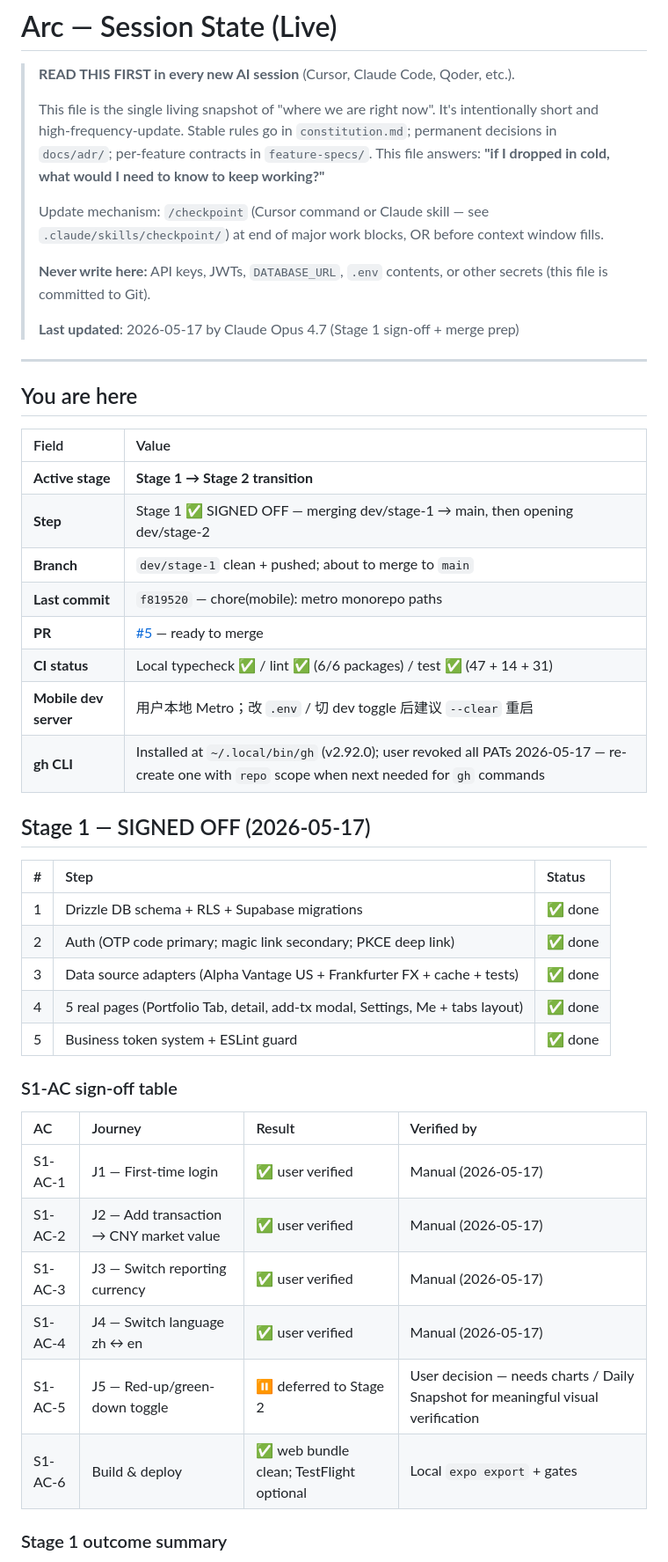
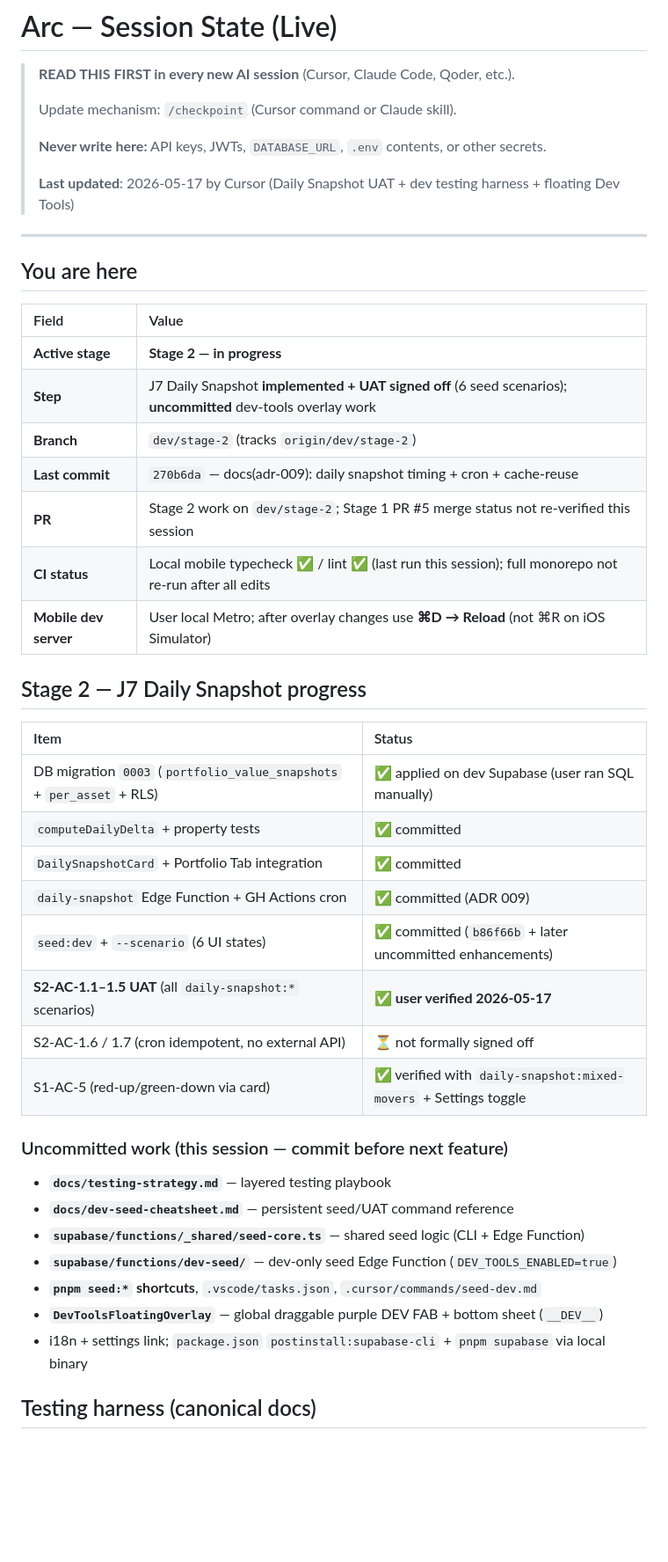
Before and after one commit to BoyangJiao/arc, a Markdown page: .specify/session-state.md, the part around one of its changes. Shown at 88% size. GitHub-like rendering; blank space fills up the shorter version.

```diff
--- a/.specify/session-state.md
+++ b/.specify/session-state.md
@@ -2,55 +2,48 @@
 
 > **READ THIS FIRST in every new AI session** (Cursor, Claude Code, Qoder, etc.).
 >
-> This file is the single living snapshot of "where we are right now". It's
-> intentionally short and high-frequency-update. Stable rules go in
-> `constitution.md`; permanent decisions in `docs/adr/`; per-feature contracts
-> in `feature-specs/`. This file answers: **"if I dropped in cold, what would
-> I need to know to keep working?"**
+> Update mechanism: `/checkpoint` (Cursor command or Claude skill).
 >
-> Update mechanism: `/checkpoint` (Cursor command or Claude skill — see `.claude/skills/checkpoint/`)
-> at end of major work blocks, OR before context window fills.
+> **Never write here:** API keys, JWTs, `DATABASE_URL`, `.env` contents, or other secrets.
 >
-> **Never write here:** API keys, JWTs, `DATABASE_URL`, `.env` contents, or other secrets
-> (this file is committed to Git).
->
-> **Last updated**: 2026-05-17 by Claude Opus 4.7 (Stage 1 sign-off + merge prep)
+> **Last updated**: 2026-05-17 by Cursor (Daily Snapshot UAT + dev testing harness + floating Dev Tools)
 
 ---
 
 ## You are here
 
-| Field                 | Value                                                                                                                                           |
-| :-------------------- | :---------------------------------------------------------------------------------------------------------------------------------------------- |
-| **Active stage**      | **Stage 1 → Stage 2 transition**                                                                                                                |
-| **Step**              | Stage 1 ✅ SIGNED OFF — merging dev/stage-1 → main, then opening dev/stage-2                                                                    |
-| **Branch**            | `dev/stage-1` clean + pushed; about to merge to `main`                                                                                          |
-| **Last commit**       | `f819520` — chore(mobile): metro monorepo paths                                                                                                 |
-| **PR**                | [#5](https://github.com/BoyangJiao/arc/pull/5) — ready to merge                                                                                 |
-| **CI status**         | Local typecheck ✅ / lint ✅ (6/6 packages) / test ✅ (47 + 14 + 31)                                                                            |
-| **Mobile dev server** | 用户本地 Metro；改 `.env` / 切 dev toggle 后建议 `--clear` 重启                                                                                 |
-| **gh CLI**            | Installed at `~/.local/bin/gh` (v2.92.0); user revoked all PATs 2026-05-17 — re-create one with `repo` scope when next needed for `gh` commands |
+| Field                 | Value                                                                                                         |
+| :-------------------- | :------------------------------------------------------------------------------------------------------------ |
+| **Active stage**      | **Stage 2 — in progress**                                                                                     |
+| **Step**              | J7 Daily Snapshot **implemented + UAT signed off** (6 seed scenarios); **uncommitted** dev-tools overlay work |
+| **Branch**            | `dev/stage-2` (tracks `origin/dev/stage-2`)                                                                   |
+| **Last commit**       | `270b6da` — docs(adr-009): daily snapshot timing + cron + cache-reuse                                         |
+| **PR**                | Stage 2 work on `dev/stage-2`; Stage 1 PR #5 merge status not re-verified this session                        |
+| **CI status**         | Local mobile typecheck ✅ / lint ✅ (last run this session); full monorepo not re-run after all edits         |
+| **Mobile dev server** | User local Metro; after overlay changes use **⌘D → Reload** (not ⌘R on iOS Simulator)                         |
 
-## Stage 1 — SIGNED OFF (2026-05-17)
+## Stage 2 — J7 Daily Snapshot progress
 
-| #   | Step                                                                           | Status  |
-| :-- | :----------------------------------------------------------------------------- | :------ |
-| 1   | Drizzle DB schema + RLS + Supabase migrations                                  | ✅ done |
-| 2   | Auth (OTP code primary; magic link secondary; PKCE deep link)                  | ✅ done |
-| 3   | Data source adapters (Alpha Vantage US + Frankfurter FX + cache + tests)       | ✅ done |
-| 4   | 5 real pages (Portfolio Tab, detail, add-tx modal, Settings, Me + tabs layout) | ✅ done |
-| 5   | Business token system + ESLint guard                                           | ✅ done |
+| Item                                                                  | Status                                                           |
+| :-------------------------------------------------------------------- | :--------------------------------------------------------------- |
+| DB migration `0003` (`portfolio_value_snapshots` + `per_asset` + RLS) | ✅ applied on dev Supabase (user ran SQL manually)               |
+| `computeDailyDelta` + property tests                                  | ✅ committed                                                     |
+| `DailySnapshotCard` + Portfolio Tab integration                       | ✅ committed                                                     |
+| `daily-snapshot` Edge Function + GH Actions cron                      | ✅ committed (ADR 009)                                           |
+| `seed:dev` + `--scenario` (6 UI states)                               | ✅ committed (`b86f66b` + later uncommitted enhancements)        |
+| **S2-AC-1.1–1.5 UAT** (all `daily-snapshot:*` scenarios)              | ✅ **user verified 2026-05-17**                                  |
+| S2-AC-1.6 / 1.7 (cron idempotent, no external API)                    | ⏳ not formally signed off                                       |
+| S1-AC-5 (red-up/green-down via card)                                  | ✅ verified with `daily-snapshot:mixed-movers` + Settings toggle |
 
-### S1-AC sign-off table
+### Uncommitted work (this session — commit before next feature)
 
-| AC      | Journey                                 | Result                                   | Verified by                                                                      |
-| :------ | :-------------------------------------- | :--------------------------------------- | :------------------------------------------------------------------------------- |
-| S1-AC-1 | J1 — First-time login                   | ✅ user verified                         | Manual (2026-05-17)                                                              |
-| S1-AC-2 | J2 — Add transaction → CNY market value | ✅ user verified                         | Manual (2026-05-17)                                                              |
-| S1-AC-3 | J3 — Switch reporting currency          | ✅ user verified                         | Manual (2026-05-17)                                                              |
-| S1-AC-4 | J4 — Switch language zh ↔ en            | ✅ user verified                         | Manual (2026-05-17)                                                              |
-| S1-AC-5 | J5 — Red-up/green-down toggle           | ⏸ deferred to Stage 2                    | User decision — needs charts / Daily Snapshot for meaningful visual verification |
-| S1-AC-6 | Build & deploy                          | ✅ web bundle clean; TestFlight optional | Local `expo export` + gates                                                      |
+- **`docs/testing-strategy.md`** — layered testing playbook
+- **`docs/dev-seed-cheatsheet.md`** — persistent seed/UAT command reference
+- **`supabase/functions/_shared/seed-core.ts`** — shared seed logic (CLI + Edge Function)
+- **`supabase/functions/dev-seed/`** — dev-only seed Edge Function (`DEV_TOOLS_ENABLED=true`)
+- **`pnpm seed:*` shortcuts**, `.vscode/tasks.json`, `.cursor/commands/seed-dev.md`
+- **`DevToolsFloatingOverlay`** — global draggable purple DEV FAB + bottom sheet (`__DEV__`)
+- i18n + settings link; `package.json` `postinstall:supabase-cli` + `pnpm supabase` via local binary
 
-### Stage 1 outcome summary
+## Testing harness (canonical docs)
 
```
Also changed, not shown: other parts of .specify/session-state.md (+42 -84 lines).
